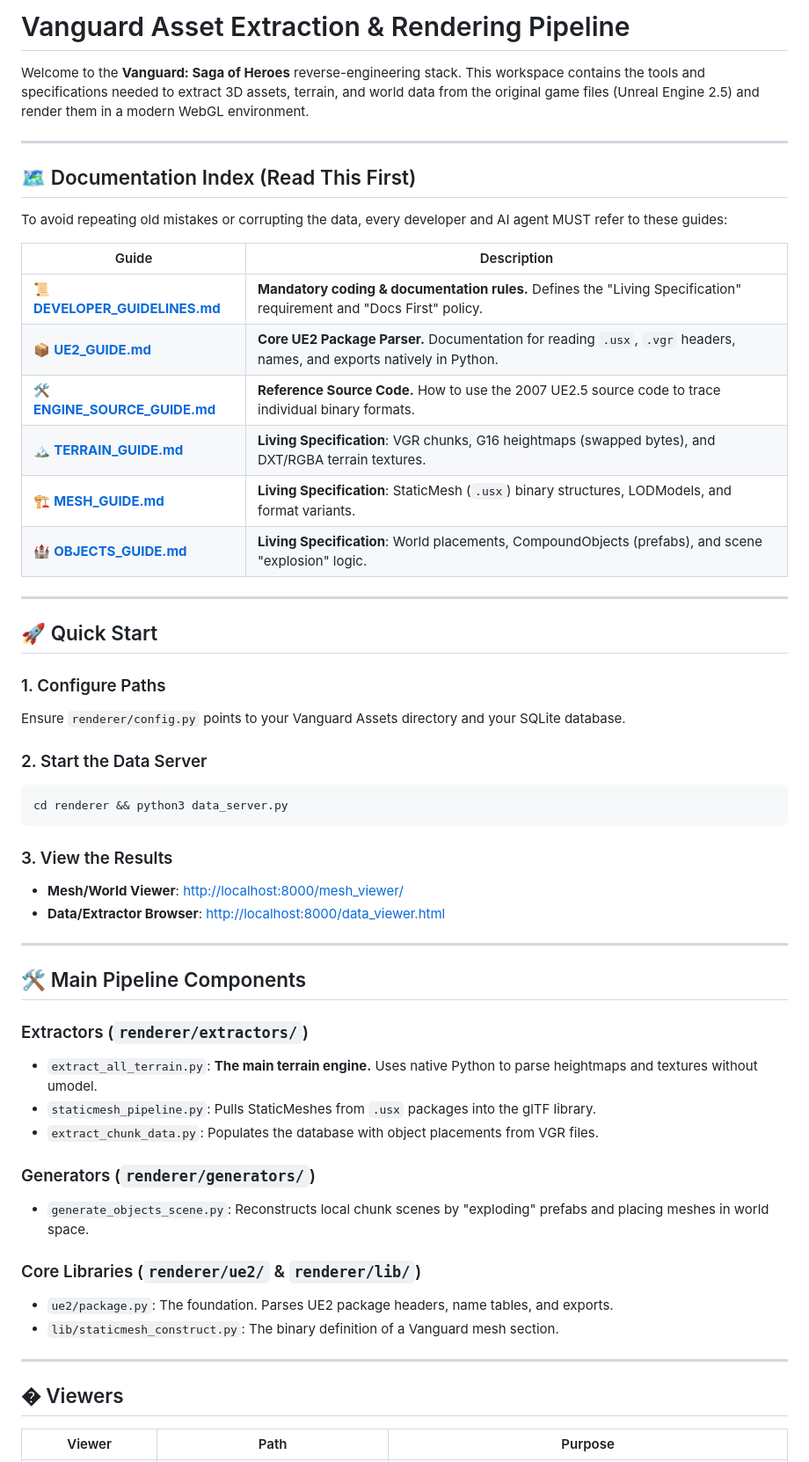
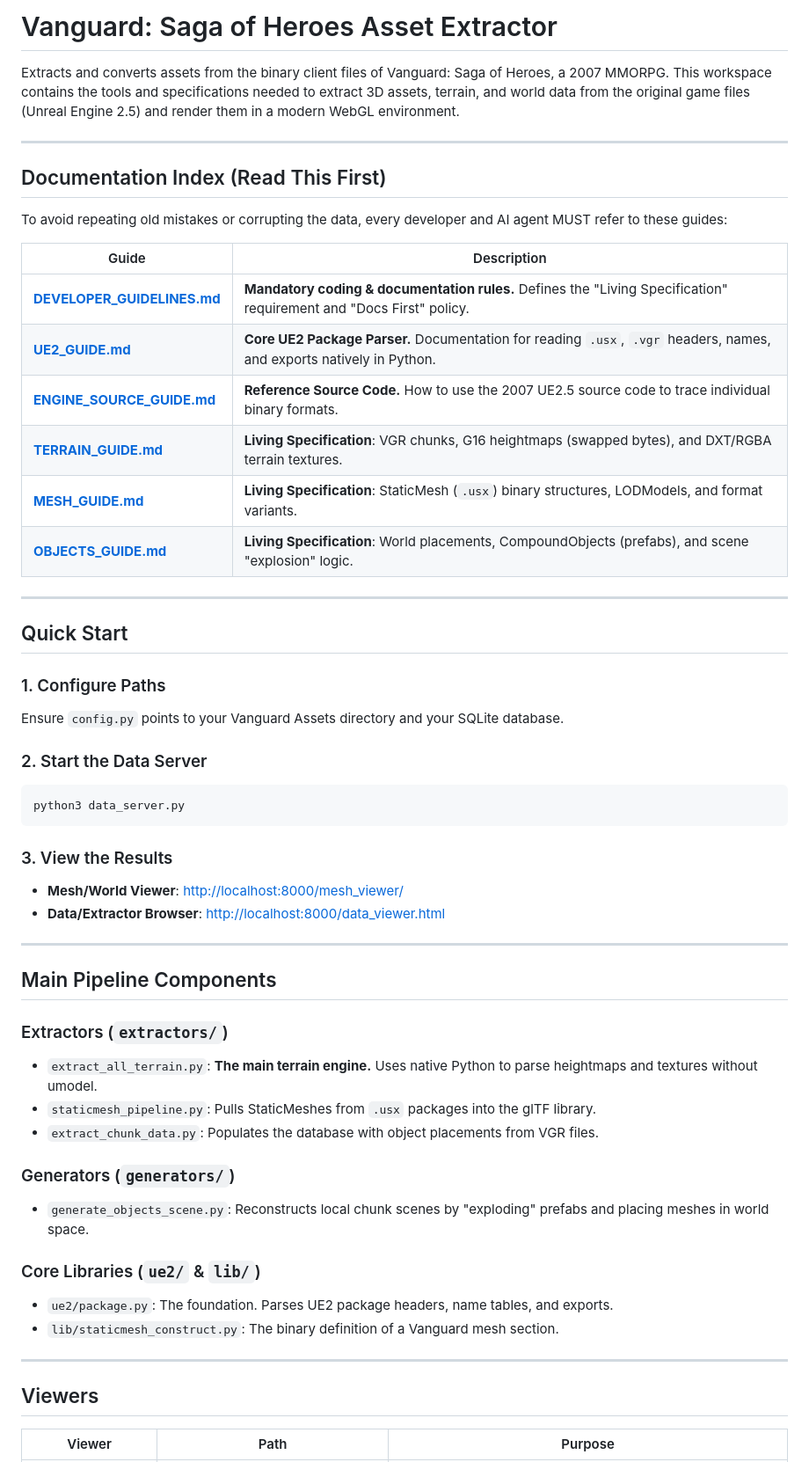
Before and after one commit to brynnb/vanguard-saga-of-heroes-asset-extractor, a Markdown page: README.md, the part around the change printed below. Shown: that part at 88% size. Rendered like a GitHub page.

Commit message:
Update README: clean up design, remove emojis, and update description

````diff
--- a/README.md
+++ b/README.md
@@ -1,32 +1,32 @@
-# Vanguard Asset Extraction & Rendering Pipeline
+# Vanguard: Saga of Heroes Asset Extractor
 
-Welcome to the **Vanguard: Saga of Heroes** reverse-engineering stack. This workspace contains the tools and specifications needed to extract 3D assets, terrain, and world data from the original game files (Unreal Engine 2.5) and render them in a modern WebGL environment.
+Extracts and converts assets from the binary client files of Vanguard: Saga of Heroes, a 2007 MMORPG. This workspace contains the tools and specifications needed to extract 3D assets, terrain, and world data from the original game files (Unreal Engine 2.5) and render them in a modern WebGL environment.
 
 ---
 
-## 🗺️ Documentation Index (Read This First)
+## Documentation Index (Read This First)
 
 To avoid repeating old mistakes or corrupting the data, every developer and AI agent MUST refer to these guides:
 
 | Guide | Description |
 |-------|-------------|
-| 📜 **[DEVELOPER_GUIDELINES.md](./DEVELOPER_GUIDELINES.md)** | **Mandatory coding & documentation rules.** Defines the "Living Specification" requirement and "Docs First" policy. |
-| 📦 **[UE2_GUIDE.md](./UE2_GUIDE.md)** | **Core UE2 Package Parser.** Documentation for reading `.usx`, `.vgr` headers, names, and exports natively in Python. |
-| 🛠️ **[ENGINE_SOURCE_GUIDE.md](./ENGINE_SOURCE_GUIDE.md)** | **Reference Source Code.** How to use the 2007 UE2.5 source code to trace individual binary formats. |
-| 🏔️ **[TERRAIN_GUIDE.md](./TERRAIN_GUIDE.md)** | **Living Specification**: VGR chunks, G16 heightmaps (swapped bytes), and DXT/RGBA terrain textures. |
-| 🏗️ **[MESH_GUIDE.md](./MESH_GUIDE.md)** | **Living Specification**: StaticMesh (`.usx`) binary structures, LODModels, and format variants. |
-| 🏰 **[OBJECTS_GUIDE.md](./OBJECTS_GUIDE.md)** | **Living Specification**: World placements, CompoundObjects (prefabs), and scene "explosion" logic. |
+| **[DEVELOPER_GUIDELINES.md](./DEVELOPER_GUIDELINES.md)** | **Mandatory coding & documentation rules.** Defines the "Living Specification" requirement and "Docs First" policy. |
+| **[UE2_GUIDE.md](./UE2_GUIDE.md)** | **Core UE2 Package Parser.** Documentation for reading `.usx`, `.vgr` headers, names, and exports natively in Python. |
+| **[ENGINE_SOURCE_GUIDE.md](./ENGINE_SOURCE_GUIDE.md)** | **Reference Source Code.** How to use the 2007 UE2.5 source code to trace individual binary formats. |
+| **[TERRAIN_GUIDE.md](./TERRAIN_GUIDE.md)** | **Living Specification**: VGR chunks, G16 heightmaps (swapped bytes), and DXT/RGBA terrain textures. |
+| **[MESH_GUIDE.md](./MESH_GUIDE.md)** | **Living Specification**: StaticMesh (`.usx`) binary structures, LODModels, and format variants. |
+| **[OBJECTS_GUIDE.md](./OBJECTS_GUIDE.md)** | **Living Specification**: World placements, CompoundObjects (prefabs), and scene "explosion" logic. |
 
 ---
 
-## 🚀 Quick Start
+## Quick Start
 
 ### 1. Configure Paths
-Ensure `renderer/config.py` points to your Vanguard Assets directory and your SQLite database.
+Ensure `config.py` points to your Vanguard Assets directory and your SQLite database.
 
 ### 2. Start the Data Server
 ```bash
-cd renderer && python3 data_server.py
+python3 data_server.py
 ```
 
 ### 3. View the Results
@@ -35,23 +35,23 @@ cd renderer && python3 data_server.py
 
 ---
 
-## 🛠️ Main Pipeline Components
+## Main Pipeline Components
 
-### Extractors (`renderer/extractors/`)
+### Extractors (`extractors/`)
 - `extract_all_terrain.py`: **The main terrain engine.** Uses native Python to parse heightmaps and textures without umodel.
 - `staticmesh_pipeline.py`: Pulls StaticMeshes from `.usx` packages into the glTF library.
 - `extract_chunk_data.py`: Populates the database with object placements from VGR files.
 
-### Generators (`renderer/generators/`)
+### Generators (`generators/`)
 - `generate_objects_scene.py`: Reconstructs local chunk scenes by "exploding" prefabs and placing meshes in world space.
 
-### Core Libraries (`renderer/ue2/` & `renderer/lib/`)
+### Core Libraries (`ue2/` & `lib/`)
 - `ue2/package.py`: The foundation. Parses UE2 package headers, name tables, and exports.
 - `lib/staticmesh_construct.py`: The binary definition of a Vanguard mesh section.
 
 ---
 
-## �️ Viewers
+## Viewers
 
 | Viewer | Path | Purpose |
 |-------|------|---------|
````
Also changed, not shown: other parts of README.md (+2 -2 lines).
